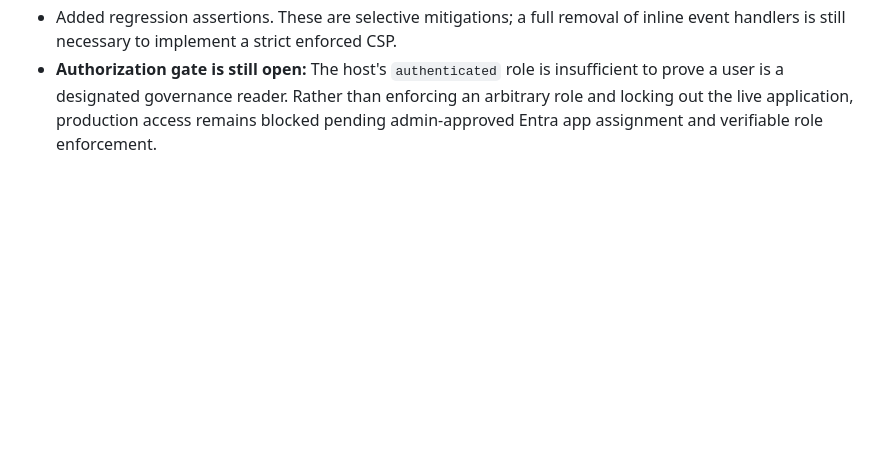
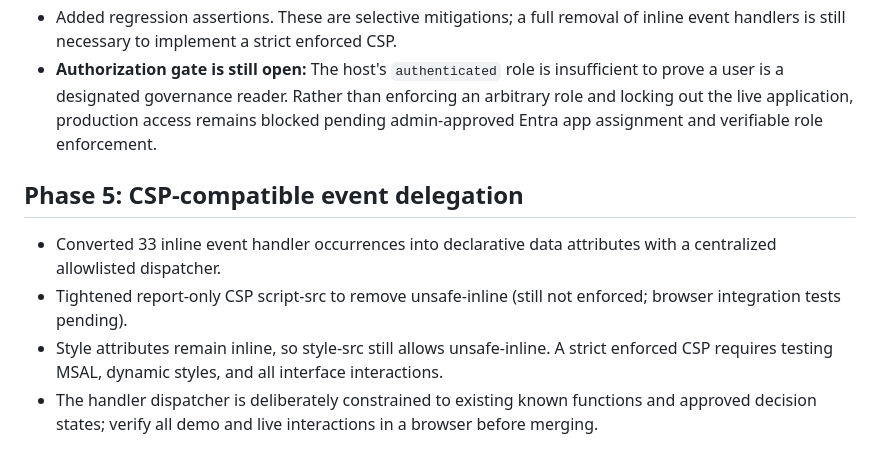
Before and after one commit to johninfra/azure-identity-governance-console, a Markdown page: docs/ENTERPRISE-SECURITY-READINESS.md, the part around the change. Rendered like a GitHub page; blank space fills up the shorter version.

Commit message:
Phase 5: replace inline handlers with restricted event delegation and tighten report-only CSP

```diff
--- a/docs/ENTERPRISE-SECURITY-READINESS.md
+++ b/docs/ENTERPRISE-SECURITY-READINESS.md
@@ -40,3 +40,9 @@ Do not connect an employer's tenant to this project until the organization's aut
 - Restricts legacy action-handler record IDs to a simple identifier alphabet so HTML escaping cannot be mistaken for JavaScript-string safety.
 - Added regression assertions. These are selective mitigations; a full removal of inline event handlers is still necessary to implement a strict enforced CSP.
 - **Authorization gate is still open:** The host's `authenticated` role is insufficient to prove a user is a designated governance reader. Rather than enforcing an arbitrary role and locking out the live application, production access remains blocked pending admin-approved Entra app assignment and verifiable role enforcement.
+
+## Phase 5: CSP-compatible event delegation
+- Converted 33 inline event handler occurrences into declarative data attributes with a centralized allowlisted dispatcher.
+- Tightened report-only CSP script-src to remove unsafe-inline (still not enforced; browser integration tests pending).
+- Style attributes remain inline, so style-src still allows unsafe-inline. A strict enforced CSP requires testing MSAL, dynamic styles, and all interface interactions.
+- The handler dispatcher is deliberately constrained to existing known functions and approved decision states; verify all demo and live interactions in a browser before merging.
```
